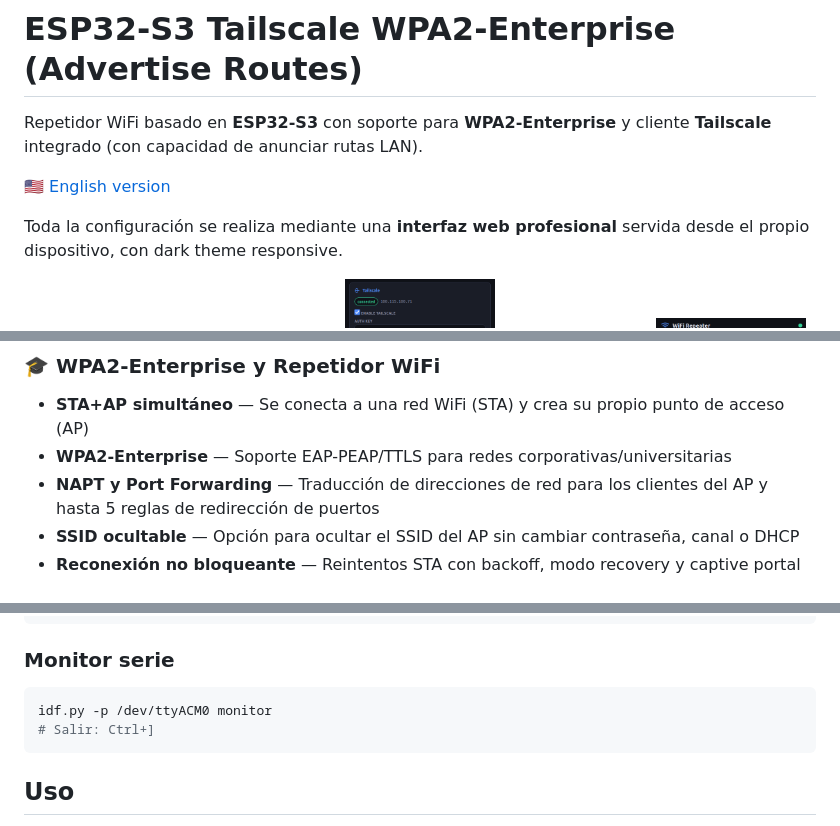
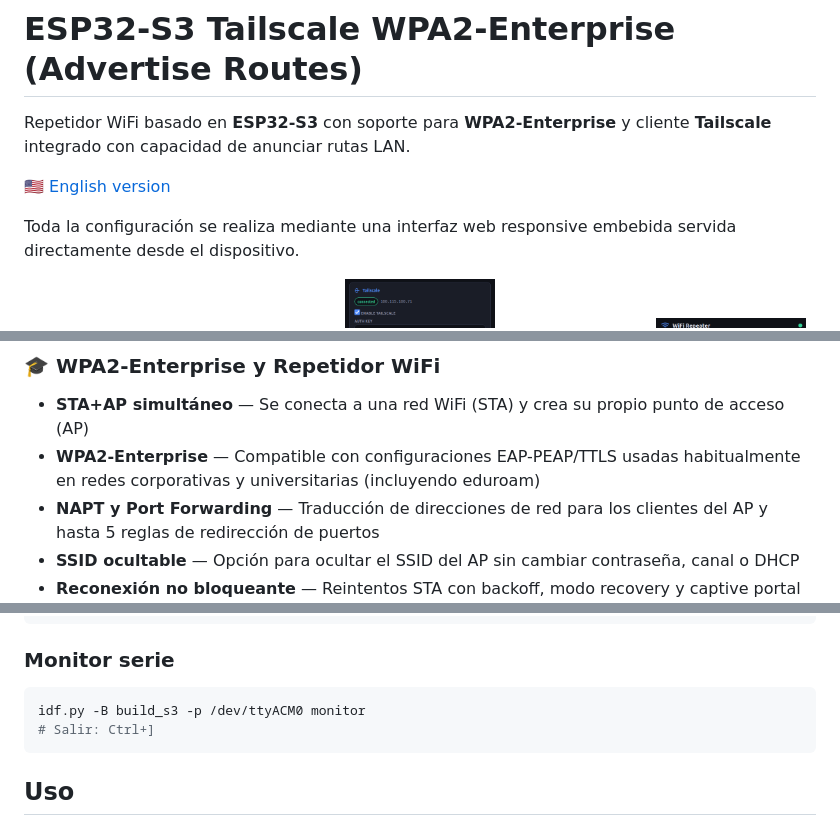
Before and after one commit to soyunomas/esp32-s3-tailscale-enterprise, a Markdown page: README-ESP.md, 3 parts joined by grey strips. Rendered like a GitHub page.

````diff
--- a/README-ESP.md
+++ b/README-ESP.md
@@ -1,10 +1,10 @@
 # ESP32-S3 Tailscale WPA2-Enterprise (Advertise Routes)
 
-Repetidor WiFi basado en **ESP32-S3** con soporte para **WPA2-Enterprise** y cliente **Tailscale** integrado (con capacidad de anunciar rutas LAN).
+Repetidor WiFi basado en **ESP32-S3** con soporte para **WPA2-Enterprise** y cliente **Tailscale** integrado con capacidad de anunciar rutas LAN.
 
 [🇺🇸 English version](README.md)
 
-Toda la configuración se realiza mediante una **interfaz web profesional** servida desde el propio dispositivo, con dark theme responsive.
+Toda la configuración se realiza mediante una interfaz web responsive embebida servida directamente desde el dispositivo.
 
 <p align="center">
   <a href="img/screenshot1.png"><img src="img/screenshot1.png" width="19%" alt="Dashboard" /></a>
@@ -18,7 +18,7 @@ Toda la configuración se realiza mediante una **interfaz web profesional** serv
 
 ### 🎓 WPA2-Enterprise y Repetidor WiFi
 - **STA+AP simultáneo** — Se conecta a una red WiFi (STA) y crea su propio punto de acceso (AP)
-- **WPA2-Enterprise** — Soporte EAP-PEAP/TTLS para redes corporativas/universitarias
+- **WPA2-Enterprise** — Compatible con configuraciones EAP-PEAP/TTLS usadas habitualmente en redes corporativas y universitarias (incluyendo eduroam)
 - **NAPT y Port Forwarding** — Traducción de direcciones de red para los clientes del AP y hasta 5 reglas de redirección de puertos
 - **SSID ocultable** — Opción para ocultar el SSID del AP sin cambiar contraseña, canal o DHCP
 - **Reconexión no bloqueante** — Reintentos STA con backoff, modo recovery y captive portal disponible
@@ -80,7 +80,7 @@ idf.py -B build_s3 -p /dev/ttyACM0 flash
 ### Monitor serie
 
 ```bash
-idf.py -p /dev/ttyACM0 monitor
+idf.py -B build_s3 -p /dev/ttyACM0 monitor
 # Salir: Ctrl+]
 ```
 
````
Also changed, not shown: other parts of README-ESP.md (+5 -60 lines).
